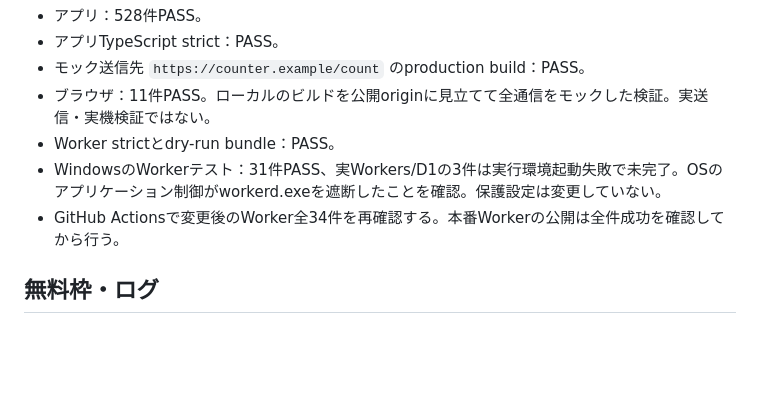
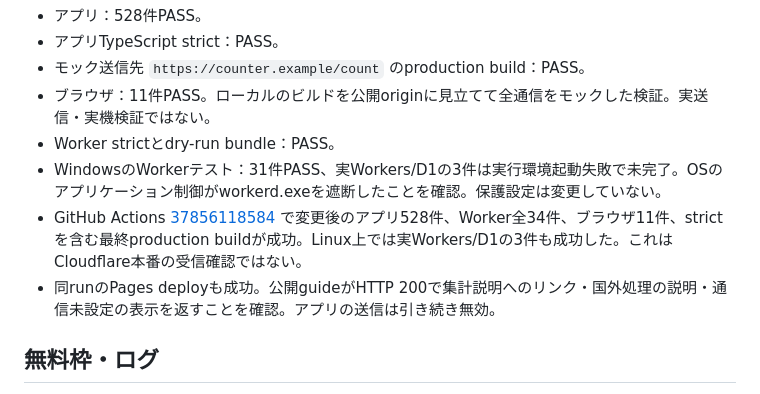
Before and after one commit to efactory-suzuka/efactory-steering-angle-meter, a Markdown page: docs/COUNTER_PRODUCTION_STATUS.md, the part around the change. Drawn GitHub-style; blank space fills up the shorter version.

Commit message:
Record verified counter tests and Pages deployment

```diff
--- a/docs/COUNTER_PRODUCTION_STATUS.md
+++ b/docs/COUNTER_PRODUCTION_STATUS.md
@@ -22,7 +22,8 @@
 - ブラウザ：11件PASS。ローカルのビルドを公開originに見立てて全通信をモックした検証。実送信・実機検証ではない。
 - Worker strictとdry-run bundle：PASS。
 - WindowsのWorkerテスト：31件PASS、実Workers/D1の3件は実行環境起動失敗で未完了。OSのアプリケーション制御がworkerd.exeを遮断したことを確認。保護設定は変更していない。
-- GitHub Actionsで変更後のWorker全34件を再確認する。本番Workerの公開は全件成功を確認してから行う。
+- GitHub Actions [37856118584](https://github.com/efactory-suzuka/efactory-steering-angle-meter/actions/runs/37856118584) で変更後のアプリ528件、Worker全34件、ブラウザ11件、strictを含む最終production buildが成功。Linux上では実Workers/D1の3件も成功した。これはCloudflare本番の受信確認ではない。
+- 同runのPages deployも成功。公開guideがHTTP 200で集計説明へのリンク・国外処理の説明・通信未設定の表示を返すことを確認。アプリの送信は引き続き無効。
 
 ## 無料枠・ログ
 
```
Also changed, not shown: docs/USAGE_COUNTER.md (+1 -1 lines).
